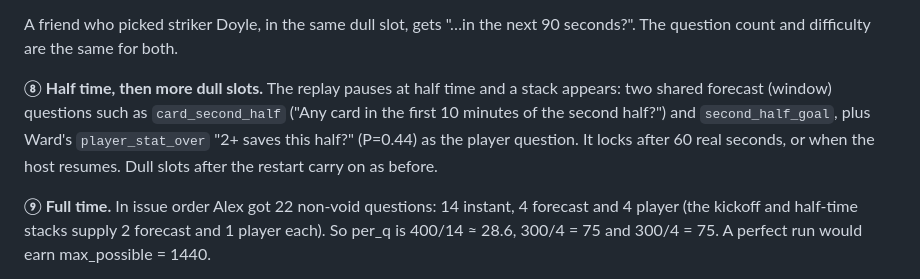
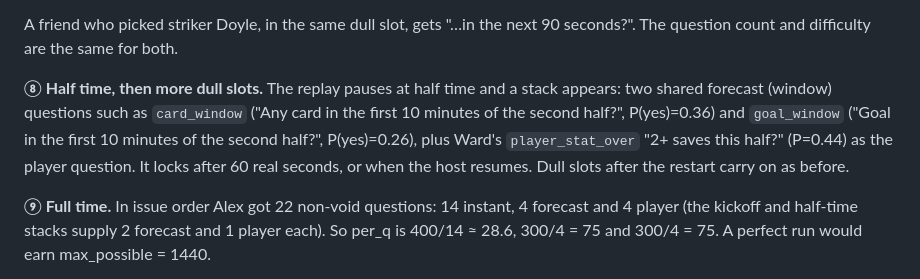
Before and after one commit to CWT96/Microsoft-Premier-League-Hackathon_Team-CR7, a Markdown page: docs/pipeline.md, the part around the change. Drawn GitHub-style.

Commit message:
[docs] Fix half-time example to use real template ids
Co-Authored-By: Claude Opus 5.5 <noreply@anthropic.com>

```diff
--- a/docs/pipeline.md
+++ b/docs/pipeline.md
@@ -385,7 +385,7 @@ Alex now knows why the room shouted, and that it involved their own player. No n
 
 A friend who picked striker Doyle, in the same dull slot, gets "…in the next 90 seconds?". The question count and difficulty are the same for both.
 
-**⑧ Half time, then more dull slots.** The replay pauses at half time and a stack appears: two shared forecast (window) questions such as `card_second_half` ("Any card in the first 10 minutes of the second half?") and `second_half_goal`, plus Ward's `player_stat_over` "2+ saves this half?" (P=0.44) as the player question. It locks after 60 real seconds, or when the host resumes. Dull slots after the restart carry on as before.
+**⑧ Half time, then more dull slots.** The replay pauses at half time and a stack appears: two shared forecast (window) questions such as `card_window` ("Any card in the first 10 minutes of the second half?", P(yes)=0.36) and `goal_window` ("Goal in the first 10 minutes of the second half?", P(yes)=0.26), plus Ward's `player_stat_over` "2+ saves this half?" (P=0.44) as the player question. It locks after 60 real seconds, or when the host resumes. Dull slots after the restart carry on as before.
 
 **⑨ Full time.** In issue order Alex got 22 non-void questions: 14 instant, 4 forecast and 4 player (the kickoff and half-time stacks supply 2 forecast and 1 player each). So per_q is 400/14 ≈ 28.6, 300/4 = 75 and 300/4 = 75. A perfect run would earn max_possible = 1440.
 
```
